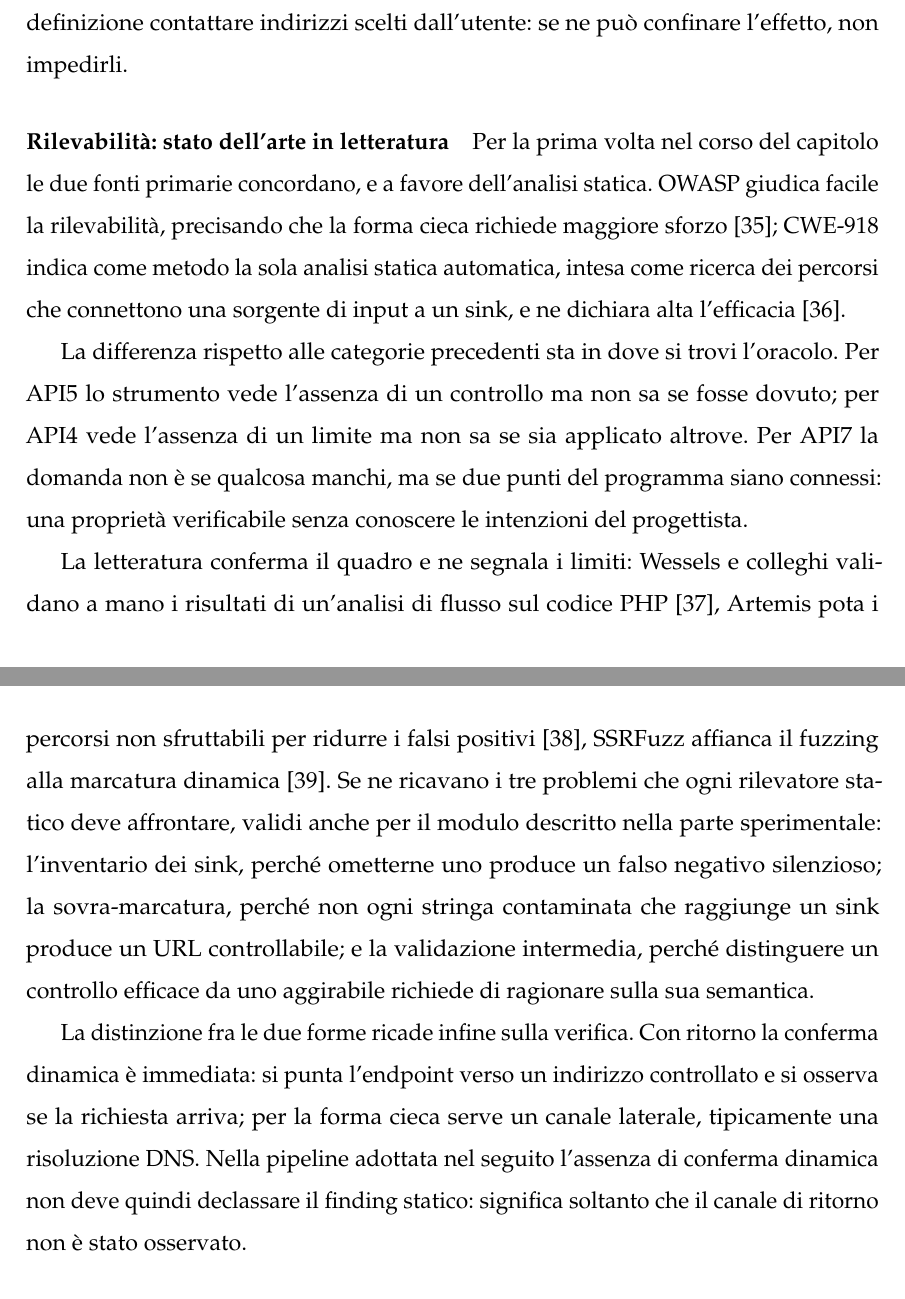
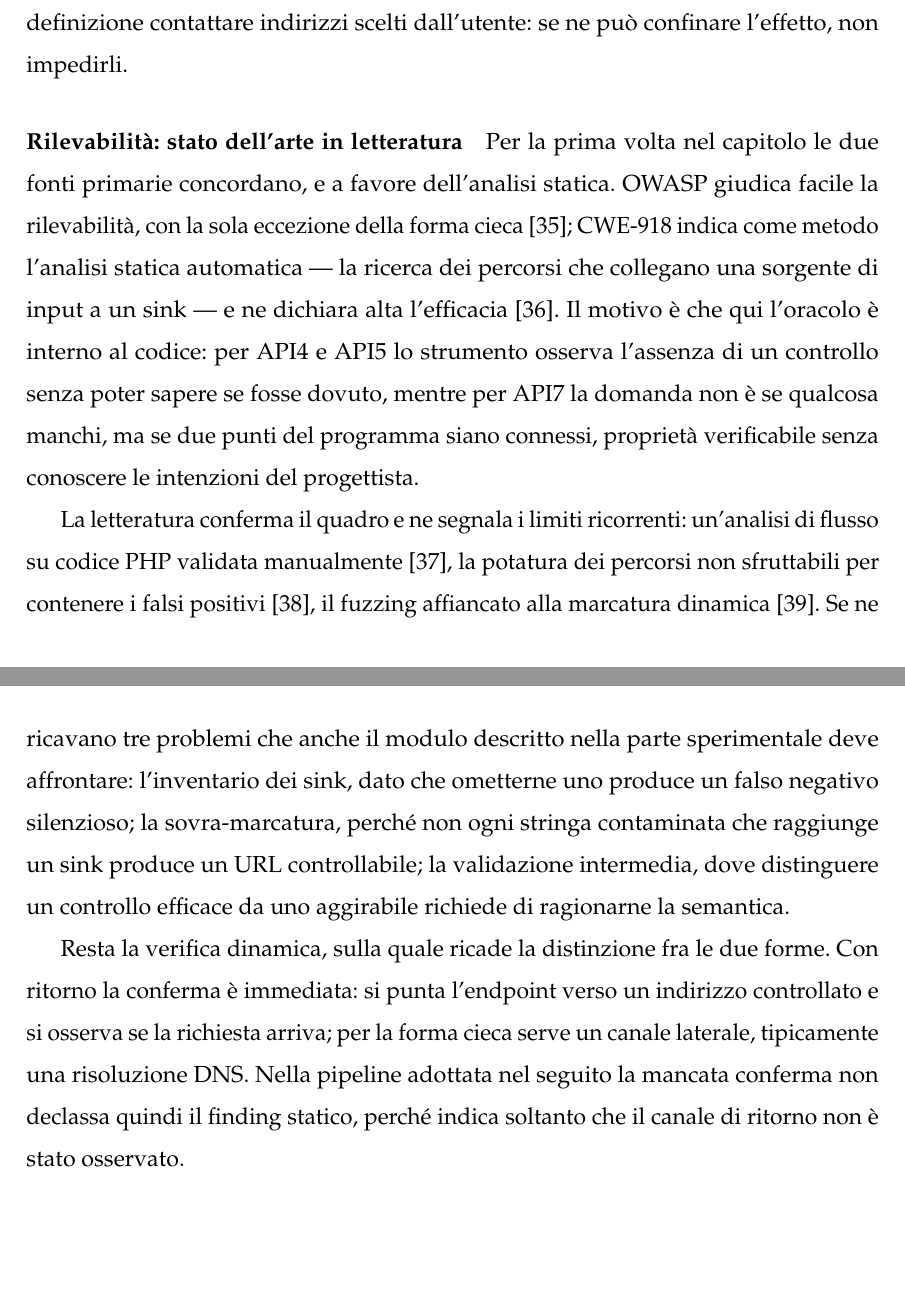
Before and after one commit to MarcoDonatiello04/MarcoDonatiello_Tesi, a LaTeX book (main.tex, which reads capitoli/esempio.tex): two parts of pages 45 and 46 of 66, joined at a grey line, cut so that both start at the same text, the shorter picture padded with empty space. Compiled offline with pdfLaTeX.

```diff
--- a/capitoli/esempio.tex
+++ b/capitoli/esempio.tex
@@ -987,38 +987,33 @@
 
 \paragraph{Rilevabilità: stato dell'arte in letteratura}
 
-Per la prima volta nel corso del capitolo le due fonti primarie concordano, e a
-favore dell'analisi statica. OWASP giudica facile la rilevabilità, precisando
-che la forma cieca richiede maggiore sforzo~\cite{owasp2023api7}; CWE-918 indica
-come metodo la sola analisi statica automatica, intesa come ricerca dei percorsi
-che connettono una sorgente di input a un sink, e ne dichiara alta
-l'efficacia~\cite{cwe918}.
+Per la prima volta nel capitolo le due fonti primarie concordano, e a favore
+dell'analisi statica. OWASP giudica facile la rilevabilità, con la sola
+eccezione della forma cieca~\cite{owasp2023api7}; CWE-918 indica come metodo
+l'analisi statica automatica --- la ricerca dei percorsi che collegano una
+sorgente di input a un sink --- e ne dichiara alta l'efficacia~\cite{cwe918}.
+Il motivo è che qui l'oracolo è interno al codice: per API4 e API5 lo strumento
+osserva l'assenza di un controllo senza poter sapere se fosse dovuto, mentre per
+API7 la domanda non è se qualcosa manchi, ma se due punti del programma siano
+connessi, proprietà verificabile senza conoscere le intenzioni del progettista.
 
-La differenza rispetto alle categorie precedenti sta in dove si trovi l'oracolo.
-Per API5 lo strumento vede l'assenza di un controllo ma non sa se fosse dovuto;
-per API4 vede l'assenza di un limite ma non sa se sia applicato altrove. Per
-API7 la domanda non è se qualcosa manchi, ma se due punti del programma siano
-connessi: una proprietà verificabile senza conoscere le intenzioni del
-progettista.
+La letteratura conferma il quadro e ne segnala i limiti ricorrenti: un'analisi
+di flusso su codice PHP validata manualmente~\cite{wessels2024ssrf}, la potatura
+dei percorsi non sfruttabili per contenere i falsi positivi~\cite{ji2025artemis},
+il fuzzing affiancato alla marcatura dinamica~\cite{wang2024ssrfuzz}. Se ne
+ricavano tre problemi che anche il modulo descritto nella parte sperimentale
+deve affrontare: l'inventario dei sink, dato che ometterne uno produce un falso
+negativo silenzioso; la sovra-marcatura, perché non ogni stringa contaminata che
+raggiunge un sink produce un URL controllabile; la validazione intermedia, dove
+distinguere un controllo efficace da uno aggirabile richiede di ragionarne la
+semantica.
 
-La letteratura conferma il quadro e ne segnala i limiti: Wessels e colleghi
-validano a mano i risultati di un'analisi di flusso sul codice
-PHP~\cite{wessels2024ssrf}, Artemis pota i percorsi non sfruttabili per ridurre
-i falsi positivi~\cite{ji2025artemis}, SSRFuzz affianca il fuzzing alla
-marcatura dinamica~\cite{wang2024ssrfuzz}. Se ne ricavano i tre problemi che ogni
-rilevatore statico deve affrontare, validi anche per il modulo descritto nella
-parte sperimentale: l'inventario dei sink, perché ometterne uno produce un falso
-negativo silenzioso; la sovra-marcatura, perché non ogni stringa contaminata che
-raggiunge un sink produce un URL controllabile; e la validazione intermedia,
-perché distinguere un controllo efficace da uno aggirabile richiede di ragionare
-sulla sua semantica.
-
-La distinzione fra le due forme ricade infine sulla verifica. Con ritorno la
-conferma dinamica è immediata: si punta l'endpoint verso un indirizzo
+Resta la verifica dinamica, sulla quale ricade la distinzione fra le due forme.
+Con ritorno la conferma è immediata: si punta l'endpoint verso un indirizzo
 controllato e si osserva se la richiesta arriva; per la forma cieca serve un
 canale laterale, tipicamente una risoluzione DNS. Nella pipeline adottata nel
-seguito l'assenza di conferma dinamica non deve quindi declassare il finding
-statico: significa soltanto che il canale di ritorno non è stato osservato.
+seguito la mancata conferma non declassa quindi il finding statico, perché
+indica soltanto che il canale di ritorno non è stato osservato.
 
 \subsection{API8:2023 -- Security Misconfiguration}
 \label{subsubsec:api8}
```
Also changed, not shown: main.pdf.
